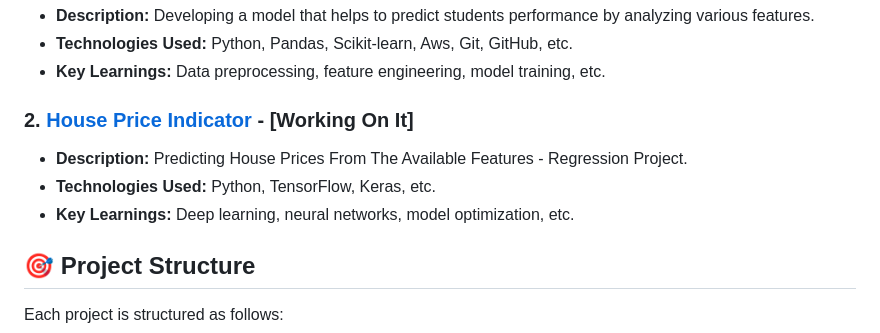
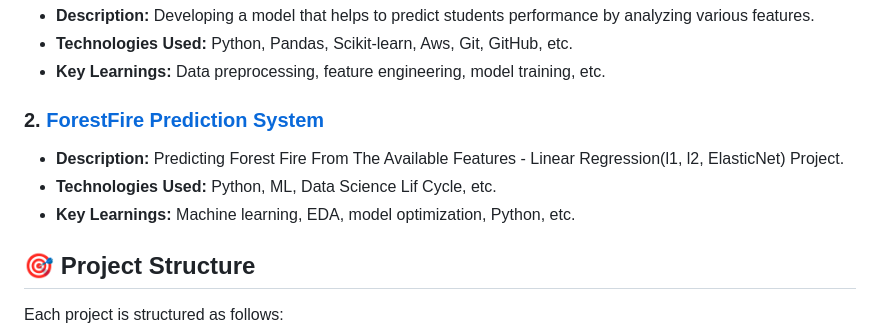
Before and after one commit to AnoopGeorge418/End2End-DataScience, a Markdown page: README.md, the part around the change. GitHub-like rendering.

```diff
--- a/README.md
+++ b/README.md
@@ -12,11 +12,11 @@ Below is a list of the projects included in this repository. Each project has it
    - **Technologies Used:** Python, Pandas, Scikit-learn, Aws, Git, GitHub, etc.
    - **Key Learnings:** Data preprocessing, feature engineering, model training, etc.
 
-### 2. **[House Price Indicator](https://github.com/AnoopGeorge418/House-Price-Predictor) - [Working On It]**
+### 2. **[ForestFire Prediction System](https://github.com/AnoopGeorge418/ForestFire-Prediction-System)**
 
-   - **Description:** Predicting House Prices From The Available Features - Regression Project.
-   - **Technologies Used:** Python, TensorFlow, Keras, etc.
-   - **Key Learnings:** Deep learning, neural networks, model optimization, etc.
+   - **Description:** Predicting Forest Fire From The Available Features - Linear Regression(l1, l2, ElasticNet) Project.
+   - **Technologies Used:** Python, ML, Data Science Lif Cycle, etc.
+   - **Key Learnings:** Machine learning, EDA, model optimization, Python, etc.
 
 
 ## 🎯 Project Structure
```
